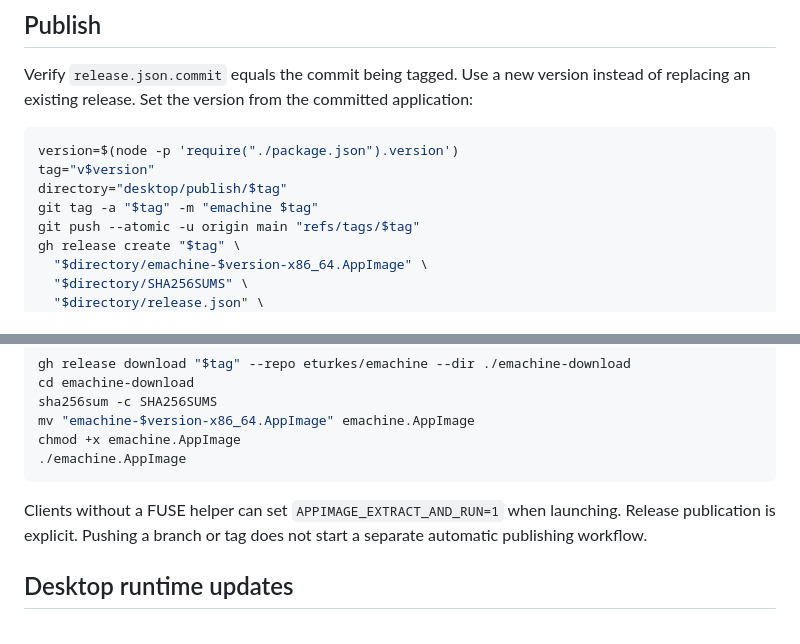
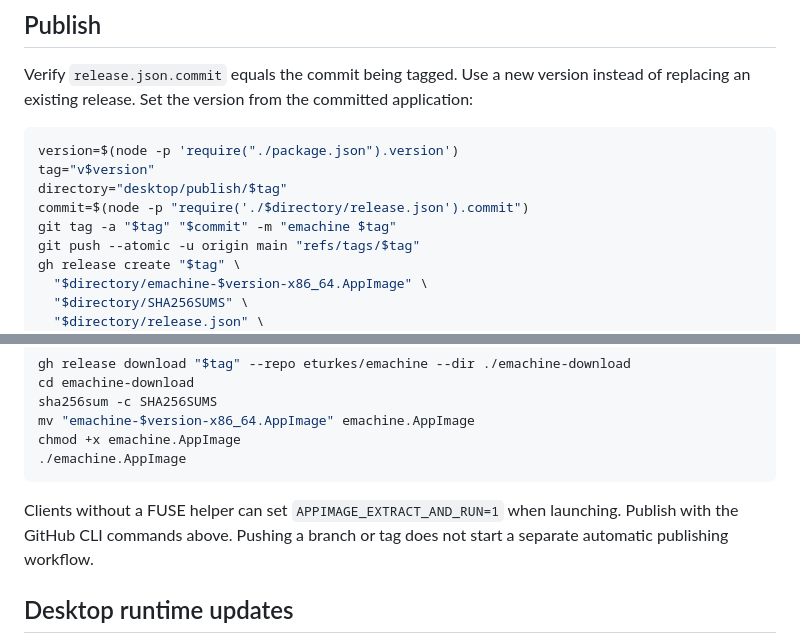
Before and after one commit to eturkes/emachine, a Markdown page: docs/releases.md, 2 parts joined by grey strips. GitHub-like rendering.

Commit message:
release: separate publish requests → standing AppImage authorization
AppImage-required requests include same-task preparation, source/tag push, and digest-verified GitHub Release publication. Keep interface-only refresh independent. Tag the prepared release.json commit, not a later documentation HEAD.

Checks: git diff --check; bash -n on all 4 documented shell blocks; documented tag-target expression = prepared source 156f00ae77756a8fc5810fd5e458a696a4ea1294. Existing v0.1.4 AppImage and immutable tag remain unchanged.

````diff
--- a/docs/releases.md
+++ b/docs/releases.md
@@ -39,7 +39,8 @@ Set the version from the committed application:
 version=$(node -p 'require("./package.json").version')
 tag="v$version"
 directory="desktop/publish/$tag"
-git tag -a "$tag" -m "emachine $tag"
+commit=$(node -p "require('./$directory/release.json').commit")
+git tag -a "$tag" "$commit" -m "emachine $tag"
 git push --atomic -u origin main "refs/tags/$tag"
 gh release create "$tag" \
   "$directory/emachine-$version-x86_64.AppImage" \
@@ -71,7 +72,7 @@ chmod +x emachine.AppImage
 ```
 
 Clients without a FUSE helper can set `APPIMAGE_EXTRACT_AND_RUN=1` when launching.
-Release publication is explicit. Pushing a branch or tag does not start a separate automatic publishing workflow.
+Publish with the GitHub CLI commands above. Pushing a branch or tag does not start a separate automatic publishing workflow.
 
 ## Desktop runtime updates
 
````
Also changed, not shown: AGENTS.md (+1 -0 lines).
